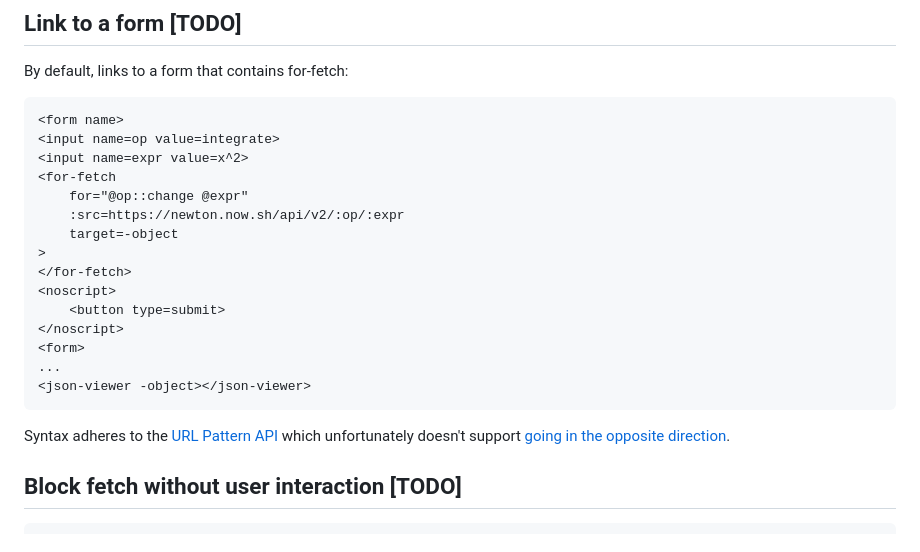
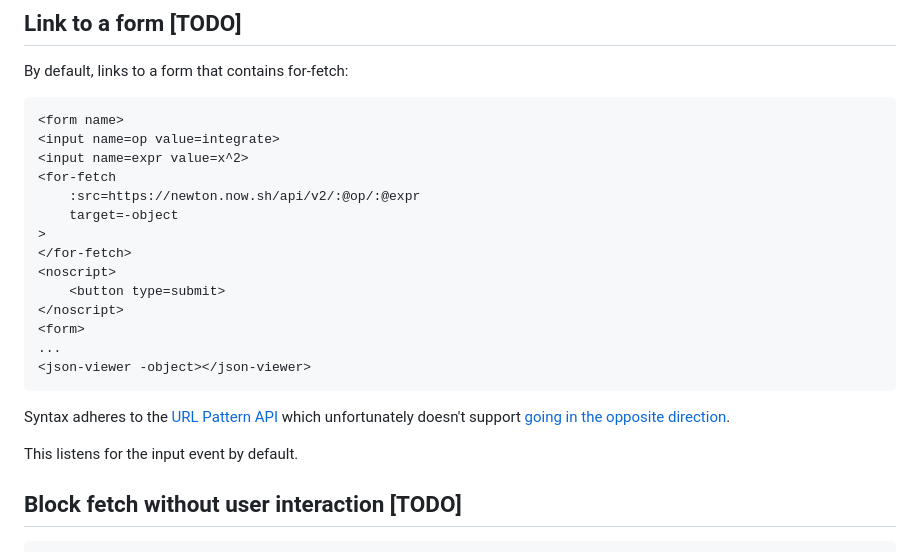
Before and after one commit to bahrus/for-fetch, a Markdown page: README.md, the part around the change. GitHub-like rendering.

````diff
--- a/README.md
+++ b/README.md
@@ -113,8 +113,7 @@ By default, links to a form that contains for-fetch:
 <input name=op value=integrate>
 <input name=expr value=x^2>
 <for-fetch
-    for="@op::change @expr"
-    :src=https://newton.now.sh/api/v2/:op/:expr
+    :src=https://newton.now.sh/api/v2/:@op/:@expr
     target=-object
 >
 </for-fetch>
@@ -127,6 +126,8 @@ By default, links to a form that contains for-fetch:
 ```
 
 Syntax adheres to the [URL Pattern API](https://developer.mozilla.org/en-US/docs/Web/API/URL_Pattern_API) which unfortunately doesn't support [going in the opposite direction](https://github.com/whatwg/urlpattern/issues/73).
+
+This listens for the input event by default.
 
 ## Block fetch without user interaction [TODO]
 
````
